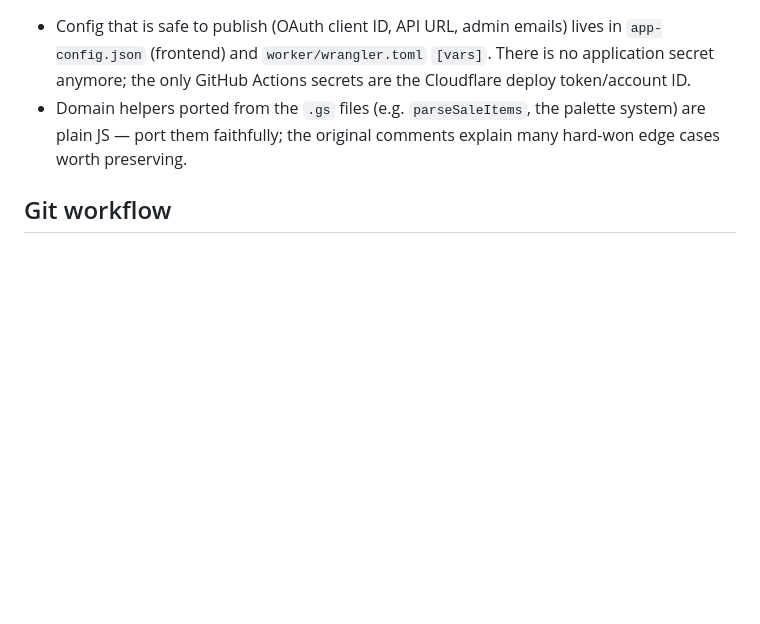
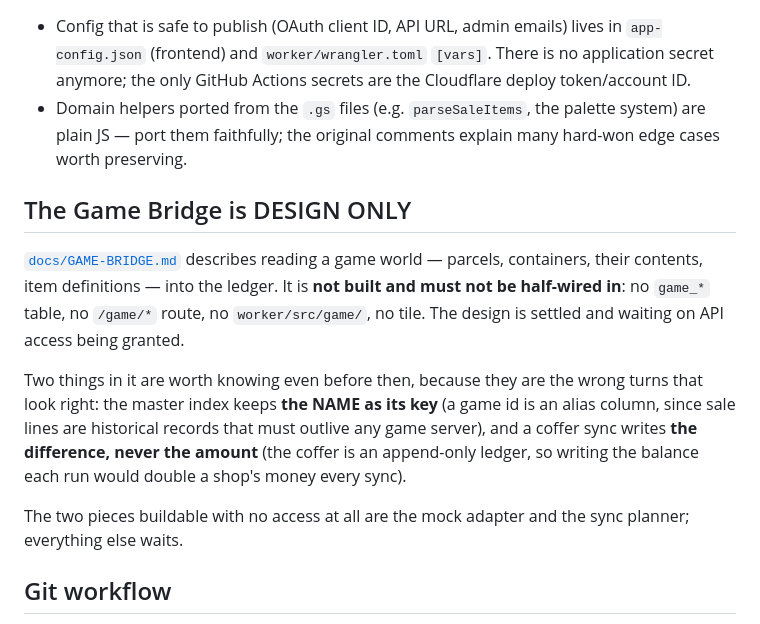
Before and after one commit to ViciTradingCo/Imperial-Sales-System, a Markdown page: CLAUDE.md, the part around the change. Drawn GitHub-style; blank space fills up the shorter version.

```diff
--- a/CLAUDE.md
+++ b/CLAUDE.md
@@ -611,6 +611,24 @@ worked.
   system) are plain JS — port them faithfully; the original comments explain many
   hard-won edge cases worth preserving.
 
+## The Game Bridge is DESIGN ONLY
+
+[`docs/GAME-BRIDGE.md`](docs/GAME-BRIDGE.md) describes reading a game world —
+parcels, containers, their contents, item definitions — into the ledger. It is
+**not built and must not be half-wired in**: no `game_*` table, no `/game/*`
+route, no `worker/src/game/`, no tile. The design is settled and waiting on API
+access being granted.
+
+Two things in it are worth knowing even before then, because they are the wrong
+turns that look right: the master index keeps **the NAME as its key** (a game id
+is an alias column, since sale lines are historical records that must outlive any
+game server), and a coffer sync writes **the difference, never the amount** (the
+coffer is an append-only ledger, so writing the balance each run would double a
+shop's money every sync).
+
+The two pieces buildable with no access at all are the mock adapter and the sync
+planner; everything else waits.
+
 ## Git workflow
 
 - `main` is the default branch and is protected: never push directly to it without explicit user permission.
```
Also changed, not shown: docs/ARCHITECTURE.md (+9 -1 lines), docs/GAME-BRIDGE.md (added, +501 -0 lines).
